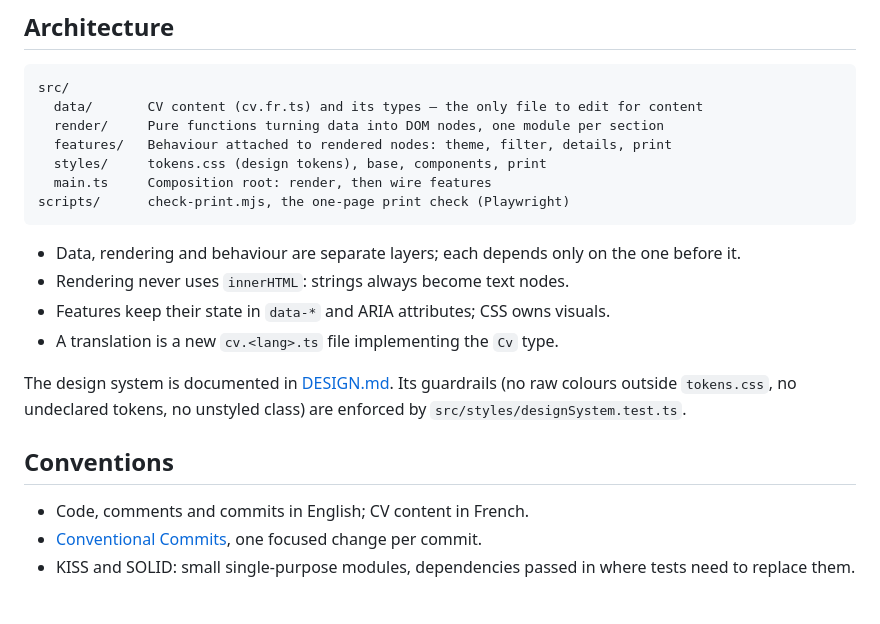
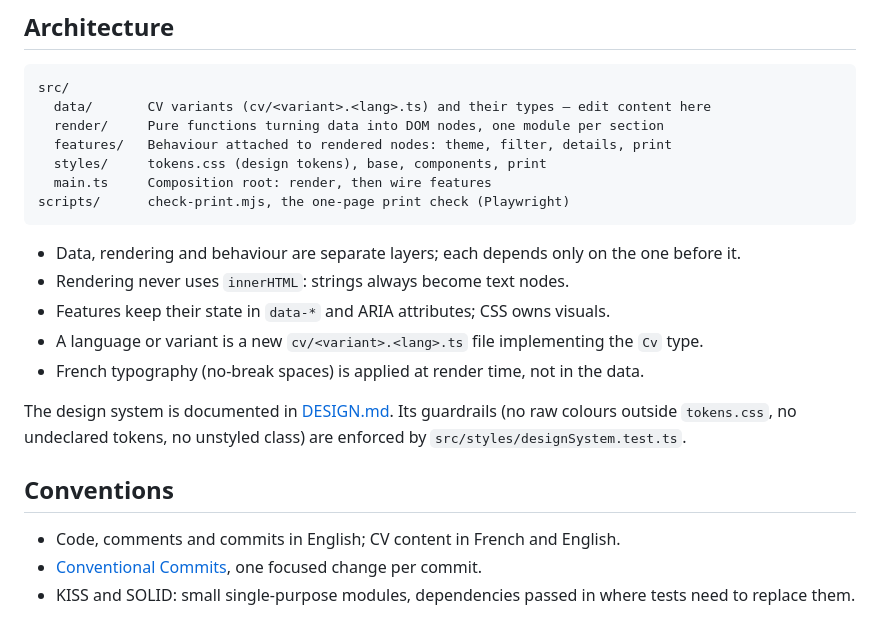
Before and after one commit to Dicdaplon/InteractiveVitae, a Markdown page: README.md, the part around the change. Rendered like a GitHub page.

Commit message:
docs: update design and readme
Co-Authored-By: Claude Opus 5.5 <noreply@anthropic.com>

````diff
--- a/README.md
+++ b/README.md
@@ -53,7 +53,7 @@ npm run check:print -- basic-fr ai-media-en # check them and write dist-print/<m
 
 ```
 src/
-  data/       CV content (cv.fr.ts) and its types — the only file to edit for content
+  data/       CV variants (cv/<variant>.<lang>.ts) and their types — edit content here
   render/     Pure functions turning data into DOM nodes, one module per section
   features/   Behaviour attached to rendered nodes: theme, filter, details, print
   styles/     tokens.css (design tokens), base, components, print
@@ -65,7 +65,8 @@ scripts/      check-print.mjs, the one-page print check (Playwright)
   one before it.
 - Rendering never uses `innerHTML`: strings always become text nodes.
 - Features keep their state in `data-*` and ARIA attributes; CSS owns visuals.
-- A translation is a new `cv.<lang>.ts` file implementing the `Cv` type.
+- A language or variant is a new `cv/<variant>.<lang>.ts` file implementing the `Cv` type.
+- French typography (no-break spaces) is applied at render time, not in the data.
 
 The design system is documented in [DESIGN.md](DESIGN.md). Its guardrails
 (no raw colours outside `tokens.css`, no undeclared tokens, no unstyled class)
@@ -73,7 +74,7 @@ are enforced by `src/styles/designSystem.test.ts`.
 
 ## Conventions
 
-- Code, comments and commits in English; CV content in French.
+- Code, comments and commits in English; CV content in French and English.
 - [Conventional Commits](https://www.conventionalcommits.org/), one focused change per commit.
 - KISS and SOLID: small single-purpose modules, dependencies passed in where
   tests need to replace them.
````
Also changed, not shown: DESIGN.md (+56 -49 lines).
